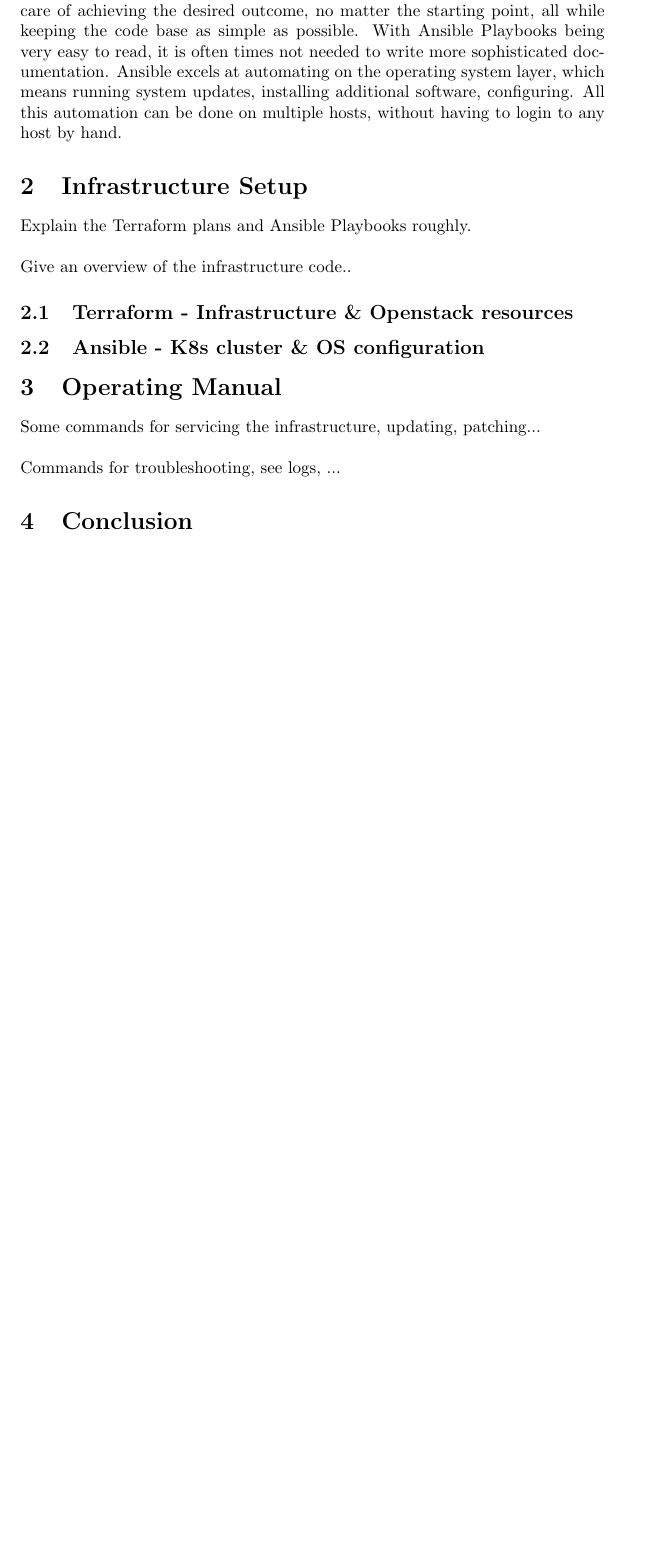
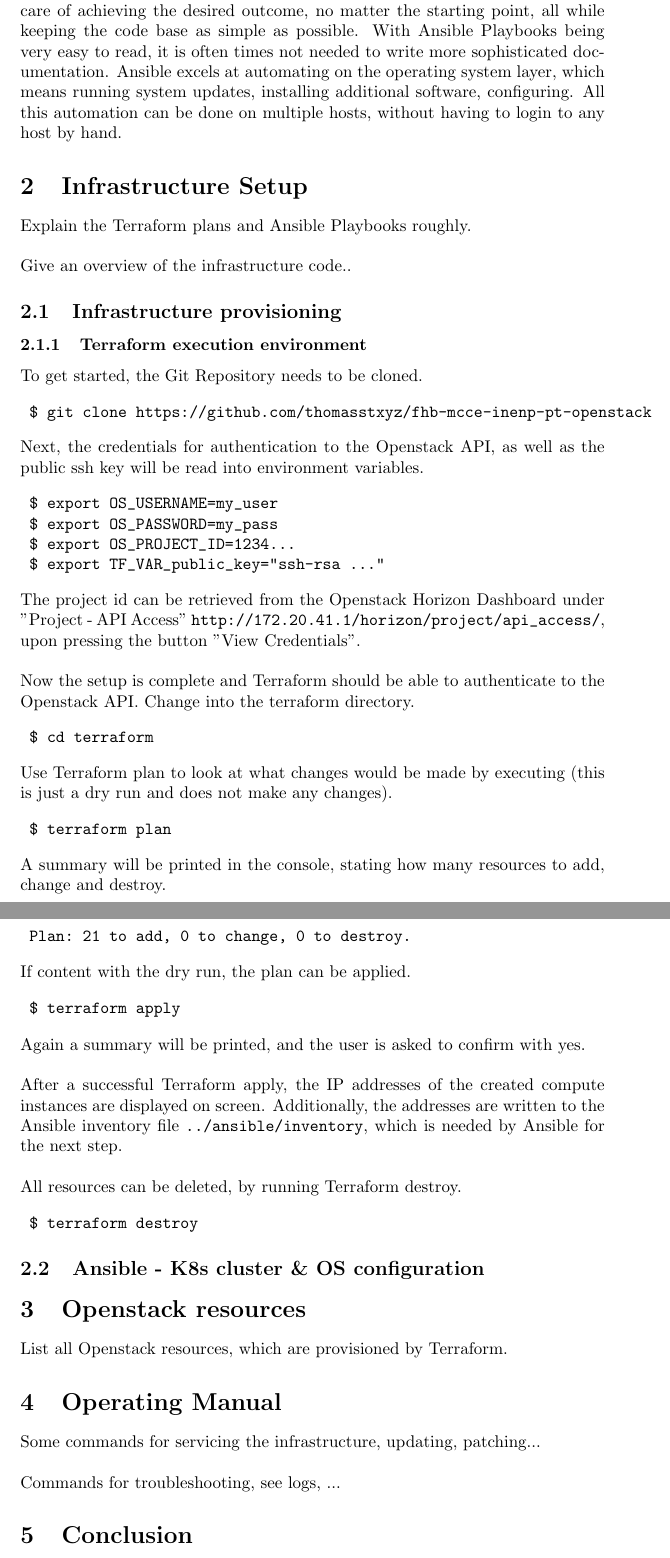
Before and after one commit to thomasstxyz/fhb-mcce-inenp-pt-openstack, a LaTeX document (docu/main.tex, which reads docu/section/body.tex): part of page 3 of 4 before the commit and two parts of pages 3 and 4 of 5 after it, the two joined at a grey line, cut so that both start at the same text, the shorter picture padded with empty space. Compiled offline with pdfLaTeX.

Commit message:
add section "Terraform execution environment"

```diff
--- a/docu/section/body.tex
+++ b/docu/section/body.tex
@@ -3,9 +3,84 @@
 
 \noindent Give an overview of the infrastructure code..
 
-\subsection{Terraform - Infrastructure \& Openstack resources}
+\subsection{Infrastructure provisioning}
+
+\subsubsection{Terraform execution environment}
+To get started, the Git Repository needs to be cloned.
+
+\begin{verbatim}
+	$ git clone https://github.com/thomasstxyz/fhb-mcce-inenp-pt-openstack
+\end{verbatim}
+
+\noindent
+Next, the credentials for authentication to the Openstack API,
+as well as the public ssh key will be
+read into environment variables.
+
+\begin{verbatim}
+	$ export OS_USERNAME=my_user
+	$ export OS_PASSWORD=my_pass
+	$ export OS_PROJECT_ID=1234...
+	$ export TF_VAR_public_key="ssh-rsa ..."
+\end{verbatim}
+
+\noindent
+The project id can be retrieved from the Openstack Horizon Dashboard
+under "Project - API Access"
+\url{http://172.20.41.1/horizon/project/api_access/},
+upon pressing the button "View Credentials". \\
+
+\noindent
+Now the setup is complete and Terraform should be able to authenticate
+to the Openstack API. Change into the terraform directory.
+
+\begin{verbatim}
+	$ cd terraform
+\end{verbatim}
+
+\noindent
+Use Terraform plan to look at what changes would be made by executing
+(this is just a dry run and does not make any changes).
+
+\begin{verbatim}
+	$ terraform plan
+\end{verbatim}
+
+\noindent
+A summary will be printed in the console, stating
+how many resources to add, change and destroy. \\
+
+\begin{verbatim}
+	Plan: 21 to add, 0 to change, 0 to destroy.
+\end{verbatim}
+
+\noindent
+If content with the dry run, the plan can be applied.
+
+\begin{verbatim}
+	$ terraform apply
+\end{verbatim}
+
+\noindent
+Again a summary will be printed, and the user is asked to confirm with yes. \\
+
+\noindent
+After a successful Terraform apply, the IP addresses of the created compute
+instances are displayed on screen. Additionally, the addresses are written
+to the Ansible inventory file \verb|../ansible/inventory|,
+which is needed by Ansible for the next step. \\
+
+\noindent
+All resources can be deleted, by running Terraform destroy.
+
+\begin{verbatim}
+	$ terraform destroy
+\end{verbatim}
 
 \subsection{Ansible - K8s cluster \& OS configuration}
+
+\section{Openstack resources}
+List all Openstack resources, which are provisioned by Terraform.
 
 \section{Operating Manual}
 Some commands for servicing the infrastructure, updating, patching... \\
```
